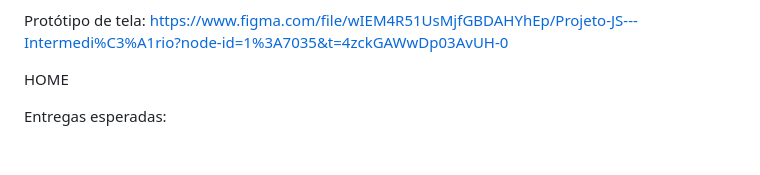
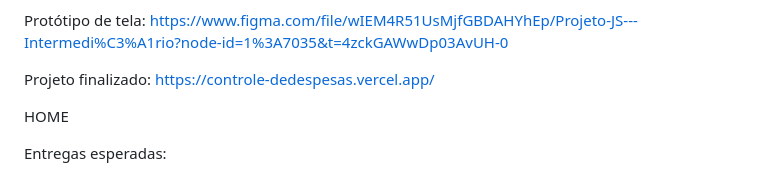
Before and after one commit to Danilloag/controleDeDespesas, a Markdown page: README.md, the part around the change. GitHub-like rendering; blank space fills up the shorter version.

```diff
--- a/README.md
+++ b/README.md
@@ -5,6 +5,8 @@ Sobre o projeto
 Um cliente nos procurou para criar um controle de despesas online, onde ele pudesse inserir despesas de forma categorizada e controlar quais foram pagas ou não. Nosso cliente deseja ter liberdade para criar as próprias categorias no sistema, assim como deseja que na lista de despesas ele possa fazer filtros de forma simples e objetiva. Ele deseja também ter informações chaves em forma de card no início da aplicação, tais como: Total pago, Total a pagar e quantidade de contas vencidas.
 
 Protótipo de tela: https://www.figma.com/file/wIEM4R51UsMjfGBDAHYhEp/Projeto-JS---Intermedi%C3%A1rio?node-id=1%3A7035&t=4zckGAWwDp03AvUH-0
+
+Projeto finalizado: https://controle-dedespesas.vercel.app/
 
 HOME
 
```
